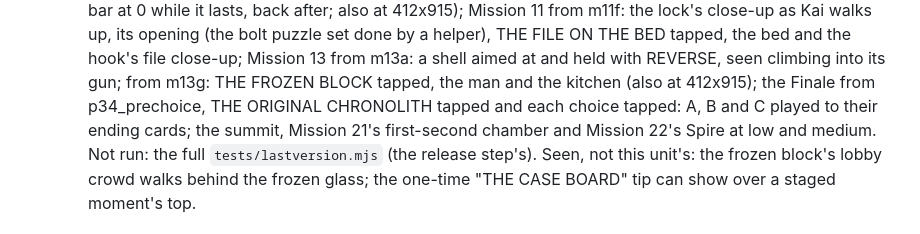
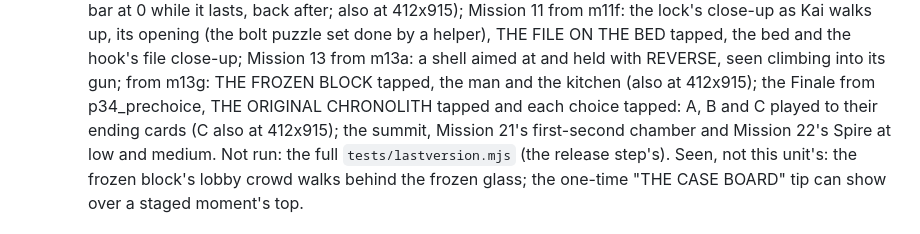
Before and after one commit to skandax-nexus/claude-ideas, a Markdown page: docs/lastversion/STATUS.md, the part around the change. Rendered like a GitHub page.

Commit message:
STATUS: unit staging, Ending C also checked at 412x915
Co-Authored-By: Claude Opus 5.5 <noreply@anthropic.com>
Claude-Session: https://claude.ai/code/session_01Ue4GRDWw4nwLpWNowwHTHu

```diff
--- a/docs/lastversion/STATUS.md
+++ b/docs/lastversion/STATUS.md
@@ -1399,7 +1399,7 @@ in 5,143 recordings. Each mission's place is 1.7-6.8 ha (v2.0's generated rooms:
   close-up as Kai walks up, its opening (the bolt puzzle set done by a helper), THE FILE ON THE BED tapped, the bed and
   the hook's file close-up; Mission 13 from m13a: a shell aimed at and held with REVERSE, seen climbing into its gun;
   from m13g: THE FROZEN BLOCK tapped, the man and the kitchen (also at 412x915); the Finale from p34_prechoice, THE
-  ORIGINAL CHRONOLITH tapped and each choice tapped: A, B and C played to their ending cards; the summit, Mission 21's
+  ORIGINAL CHRONOLITH tapped and each choice tapped: A, B and C played to their ending cards (C also at 412x915); the summit, Mission 21's
   first-second chamber and Mission 22's Spire at low and medium. Not run: the full `tests/lastversion.mjs` (the
   release step's). Seen, not this unit's: the frozen block's lobby crowd walks behind the frozen glass; the one-time
   "THE CASE BOARD" tip can show over a staged moment's top.
```
